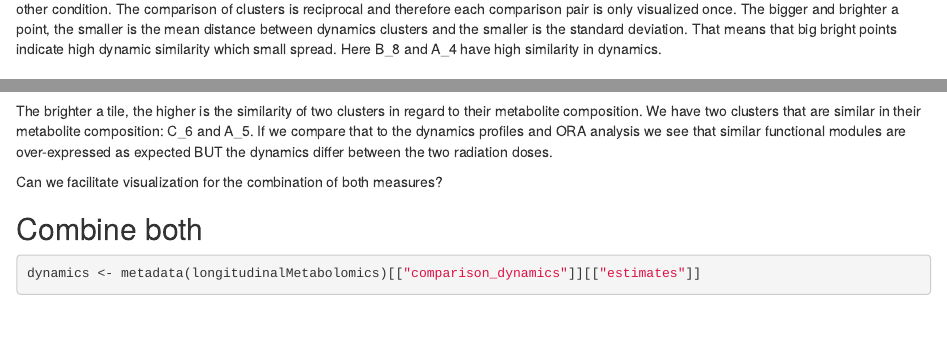
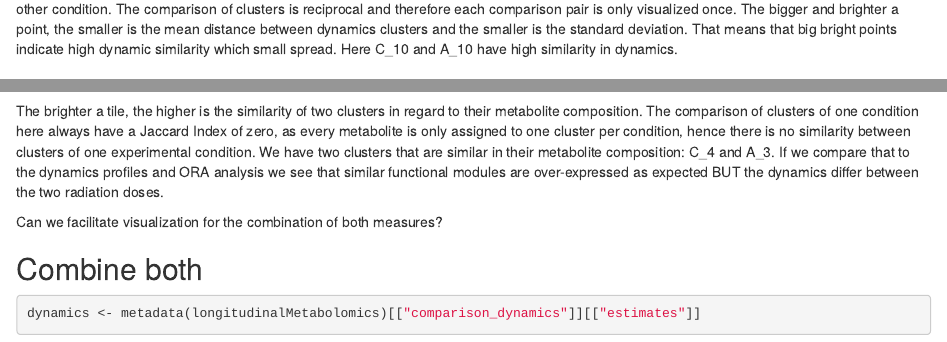
Before and after one commit to KatjaDanielzik/MetaboDynamics, an R Markdown document (vignettes/MetaboDynamics.Rmd): the page in a window 1100 px wide, from 9870 px down, and a second part further down, joined at a grey line. Rendered offline with R 4.5, knitr and Pandoc, with nearby package versions; drawn as R Markdown's standard HTML page in place of the format the file asks for; some code elsewhere in the file could not run offline; common packages that the code uses without loading them are loaded.

Commit message:
Altered vignette

````diff
--- a/vignettes/MetaboDynamics.Rmd
+++ b/vignettes/MetaboDynamics.Rmd
@@ -467,8 +467,8 @@ The comparison of clusters is reciprocal and therefore each comparison pair is
 only visualized once.
 The bigger and brighter a point, the smaller is the mean distance between
 dynamics clusters and the smaller is the standard deviation. That means that big
-bright points indicate high dynamic similarity which small spread. Here B_8 and
-A_4 have high similarity in dynamics.
+bright points indicate high dynamic similarity which small spread. Here C_10 and
+A_10 have high similarity in dynamics.
 
 ## Metabolites
 We can also compare metabolite composition of clusters. For this we employ
@@ -483,9 +483,12 @@ longitudinalMetabolomics <- compare_metabolites(
 heatmap_metabolites(data = longitudinalMetabolomics)
 ```
 The brighter a tile, the higher is the similarity of two clusters in regard
-to their metabolite composition.
+to their metabolite composition. The comparison of clusters of one condition
+here always have a Jaccard Index of zero, as every metabolite is only assigned
+to one cluster per condition, hence there is no similarity between clusters
+of one experimental condition.
 We have two clusters that are similar in their metabolite composition:
-C_6 and A_5. If we compare that to the dynamics profiles and ORA analysis
+C_4 and A_3. If we compare that to the dynamics profiles and ORA analysis
 we see that similar functional modules are over-expressed as expected BUT
 the dynamics differ between the two radiation doses.
 
````
Also changed, not shown: vignettes/MetaboDynamics.Rmd (6 more changed lines).
